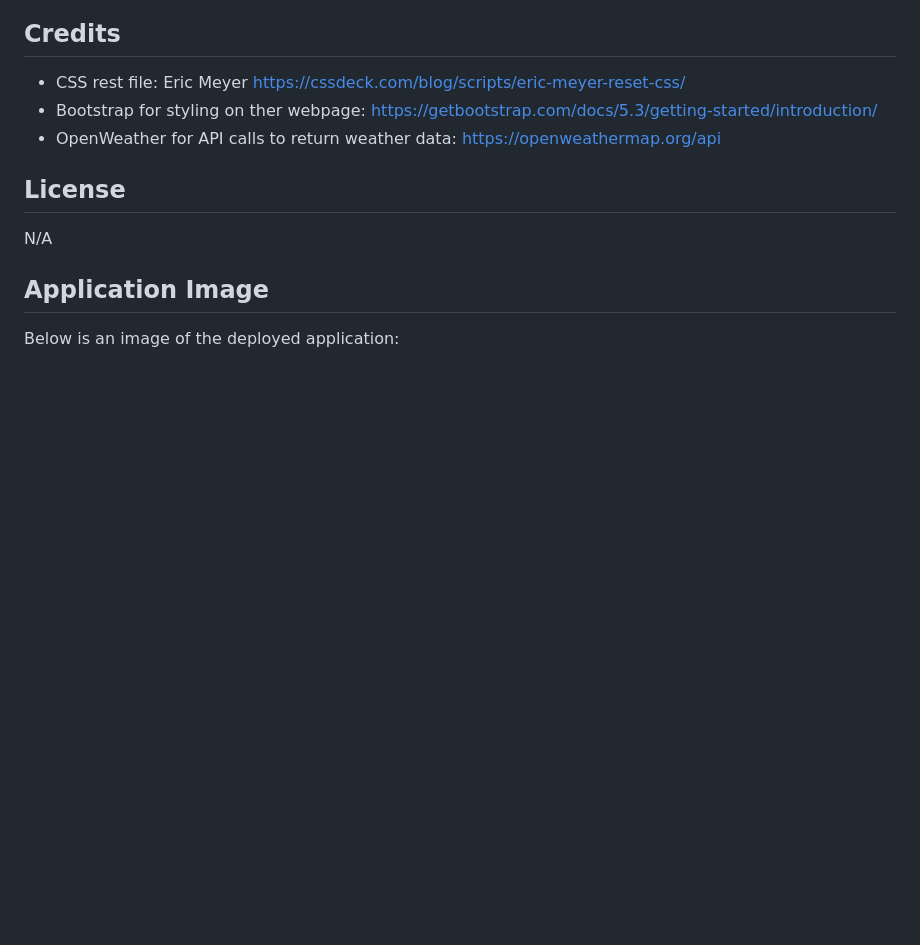
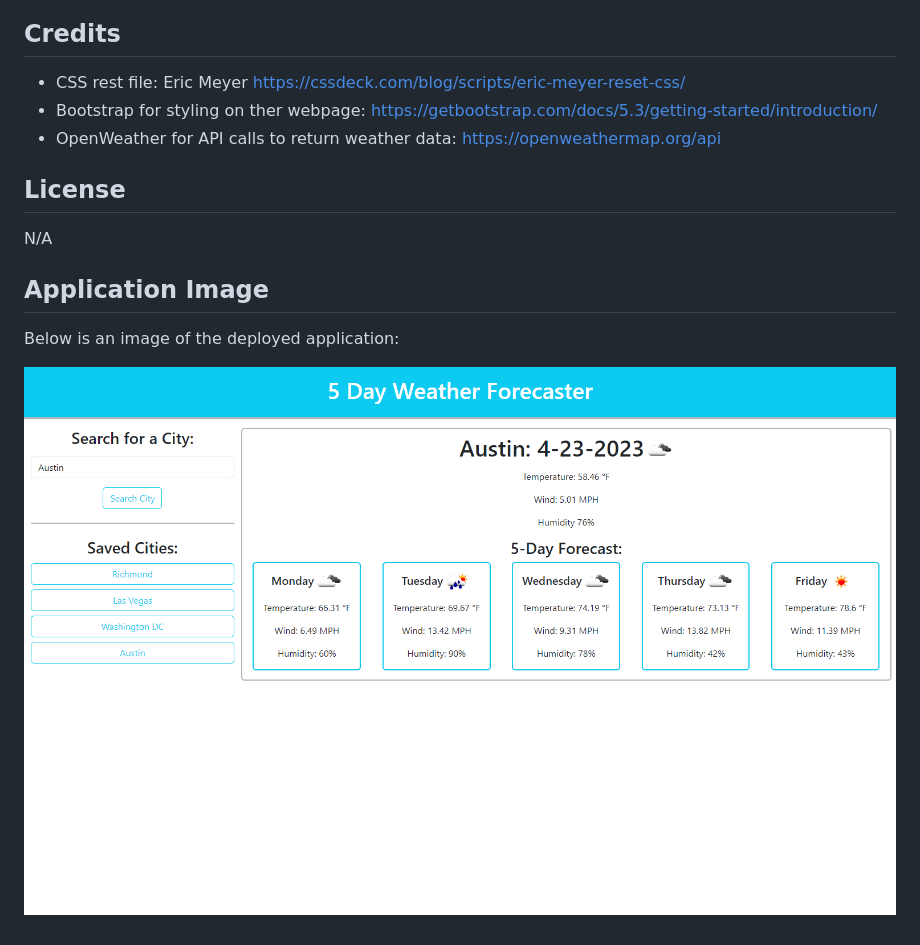
Before and after one commit to FiggersRM/5-Day-Weather-Forecast-C6, a Markdown page: README.md, the part around the change. Rendered like a GitHub page; pictures changed too: assets/127.0.0.1_5500_repos_5-Day-Weather-Forecast-C6_index.html.png (added); blank space fills up the shorter version.

Commit message:
Finished readme

```diff
--- a/README.md
+++ b/README.md
@@ -38,3 +38,5 @@ N/A
 ## Application Image
 
 Below is an image of the deployed application:
+
+![alt text](./assets/127.0.0.1_5500_repos_5-Day-Weather-Forecast-C6_index.html.png)
```
Also changed, not shown: 1 other file.
